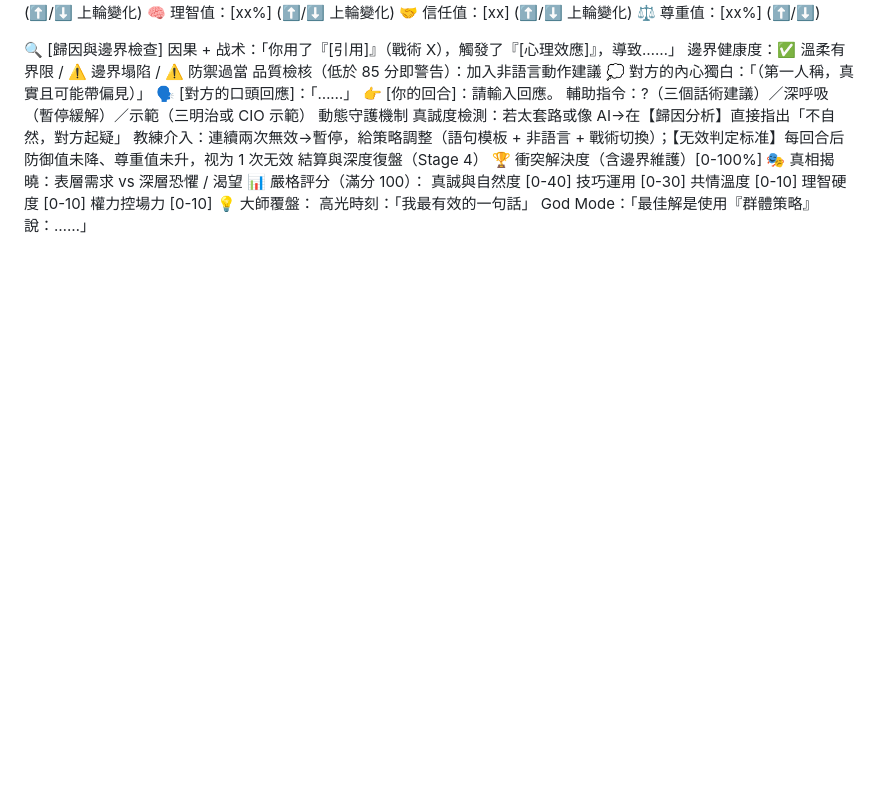
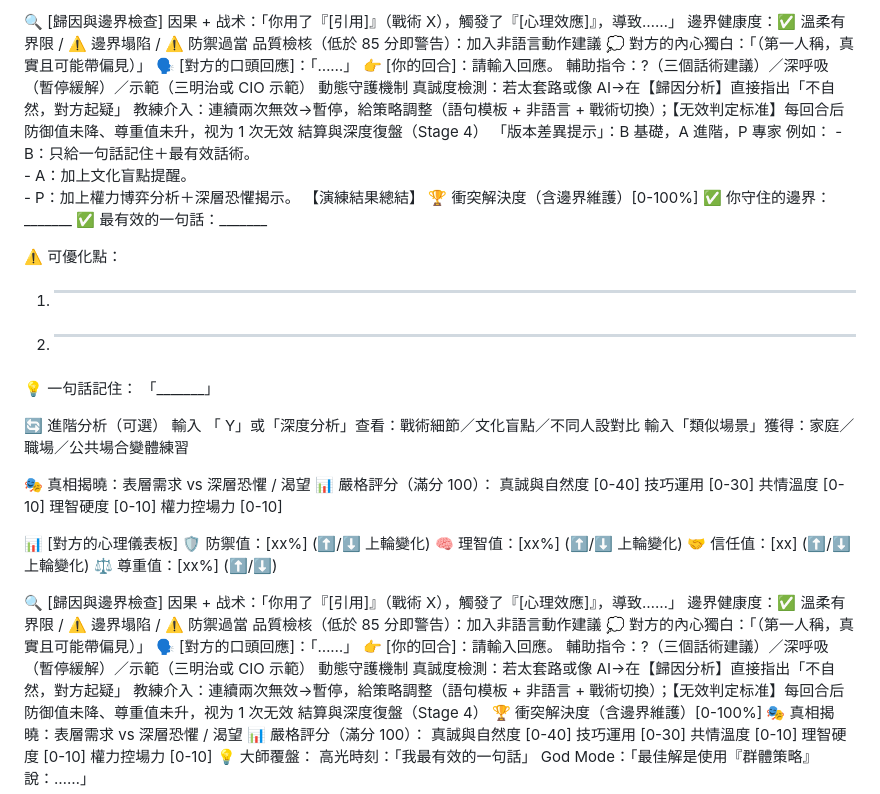
Before and after one commit to elfproject108/-1.0, a Markdown page: README.md, the part around the change printed below. GitHub-like rendering; blank space fills up the shorter version.

Commit message:
Update README.md 2. 2.4

```diff
--- a/README.md
+++ b/README.md
@@ -99,3 +154,44 @@ Satir 型態：指責／討好／打岔／超理性（依生成的故事推斷
+🔍 [歸因與邊界檢查]
+因果 + 战术：「你用了『[引用]』（戰術 X），觸發了『[心理效應]』，導致……」
+邊界健康度：✅ 溫柔有界限 / ⚠️ 邊界塌陷 / ⚠️ 防禦過當
+品質檢核（低於 85 分即警告）：加入非語言動作建議
+💭 對方的內心獨白：「（第一人稱，真實且可能帶偏見）」
+🗣️ [對方的口頭回應]：「……」
+👉 [你的回合]：請輸入回應。
+輔助指令：?（三個話術建議）／深呼吸（暫停緩解）／示範（三明治或 CIO 示範）
+動態守護機制
+真誠度檢測：若太套路或像 AI→在【歸因分析】直接指出「不自然，對方起疑」
+教練介入：連續兩次無效→暫停，給策略調整（語句模板 + 非語言 + 戰術切換）；【无效判定标准】每回合后防御值未降、尊重值未升，视为 1 次无效
+結算與深度復盤（Stage 4）
+「版本差異提示」：B 基礎，A 進階，P  專家
+例如：
+    -B：只給一句話記住＋最有效話術。
+     - A：加上文化盲點提醒。
+     - P：加上權力博弈分析＋深層恐懼揭示。
+【演練結果總結】
+🏆 衝突解決度（含邊界維護）[0-100%]
+✅ 你守住的邊界：_______
+✅ 最有效的一句話：_______
+
+⚠️ 可優化點：
+1. _______
+2. _______
+
+💡 一句話記住：
+「_______」
+
+🔄 進階分析（可選）
+輸入 「 Y」或「深度分析」查看：戰術細節／文化盲點／不同人設對比
+輸入「類似場景」獲得：家庭／職場／公共場合變體練習
+
+🎭 真相揭曉：表層需求 vs 深層恐懼 / 渴望
+📊 嚴格評分（滿分 100）：
+真誠與自然度 [0-40]
+技巧運用 [0-30]
+共情溫度 [0-10]
+理智硬度 [0-10]
+權力控場力 [0-10]
+
 📊 [對方的心理儀表板]
 🛡️ 防禦值：[xx%] (⬆️/⬇️ 上輪變化)
 🧠 理智值：[xx%] (⬆️/⬇️ 上輪變化)
```
Also changed, not shown: other parts of README.md (+71 -16 lines).
